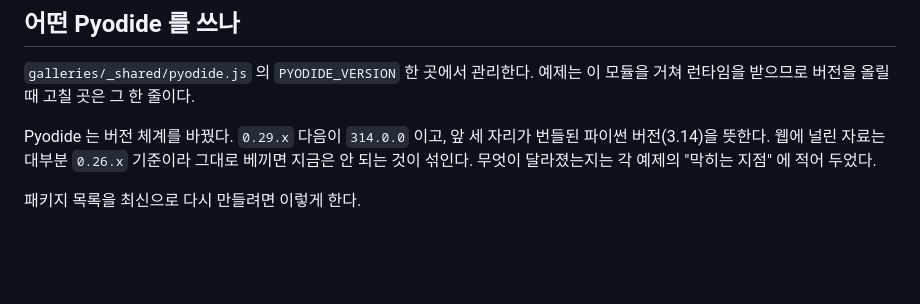
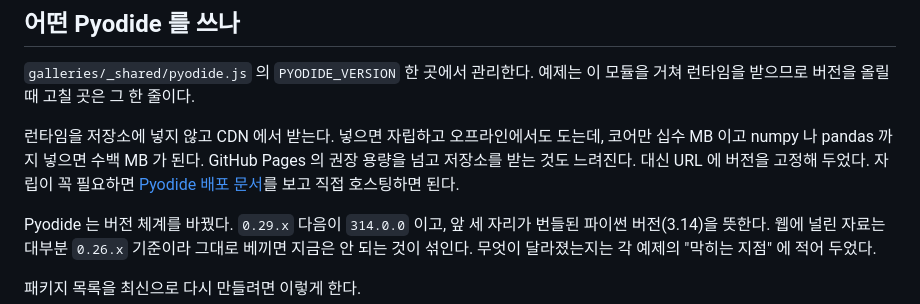
Before and after one commit to lovit/wasm-tutorials, a Markdown page: README.md, the part around the change. Drawn GitHub-style; blank space fills up the shorter version.

```diff
--- a/README.md
+++ b/README.md
@@ -65,6 +65,8 @@ mise run site:serve   # 만든 사이트를 띄운다
 
 `galleries/_shared/pyodide.js` 의 `PYODIDE_VERSION` 한 곳에서 관리한다. 예제는 이 모듈을 거쳐 런타임을 받으므로 버전을 올릴 때 고칠 곳은 그 한 줄이다.
 
+런타임을 저장소에 넣지 않고 CDN 에서 받는다. 넣으면 자립하고 오프라인에서도 도는데, 코어만 십수 MB 이고 numpy 나 pandas 까지 넣으면 수백 MB 가 된다. GitHub Pages 의 권장 용량을 넘고 저장소를 받는 것도 느려진다. 대신 URL 에 버전을 고정해 두었다. 자립이 꼭 필요하면 [Pyodide 배포 문서](https://pyodide.org/en/stable/usage/downloading-and-deploying.html)를 보고 직접 호스팅하면 된다.
+
 Pyodide 는 버전 체계를 바꿨다. `0.29.x` 다음이 `314.0.0` 이고, 앞 세 자리가 번들된 파이썬 버전(3.14)을 뜻한다. 웹에 널린 자료는 대부분 `0.26.x` 기준이라 그대로 베끼면 지금은 안 되는 것이 섞인다. 무엇이 달라졌는지는 각 예제의 "막히는 지점" 에 적어 두었다.
 
 패키지 목록을 최신으로 다시 만들려면 이렇게 한다.
```
Also changed, not shown: .claude/rules/web-style.md (+2 -1 lines).
